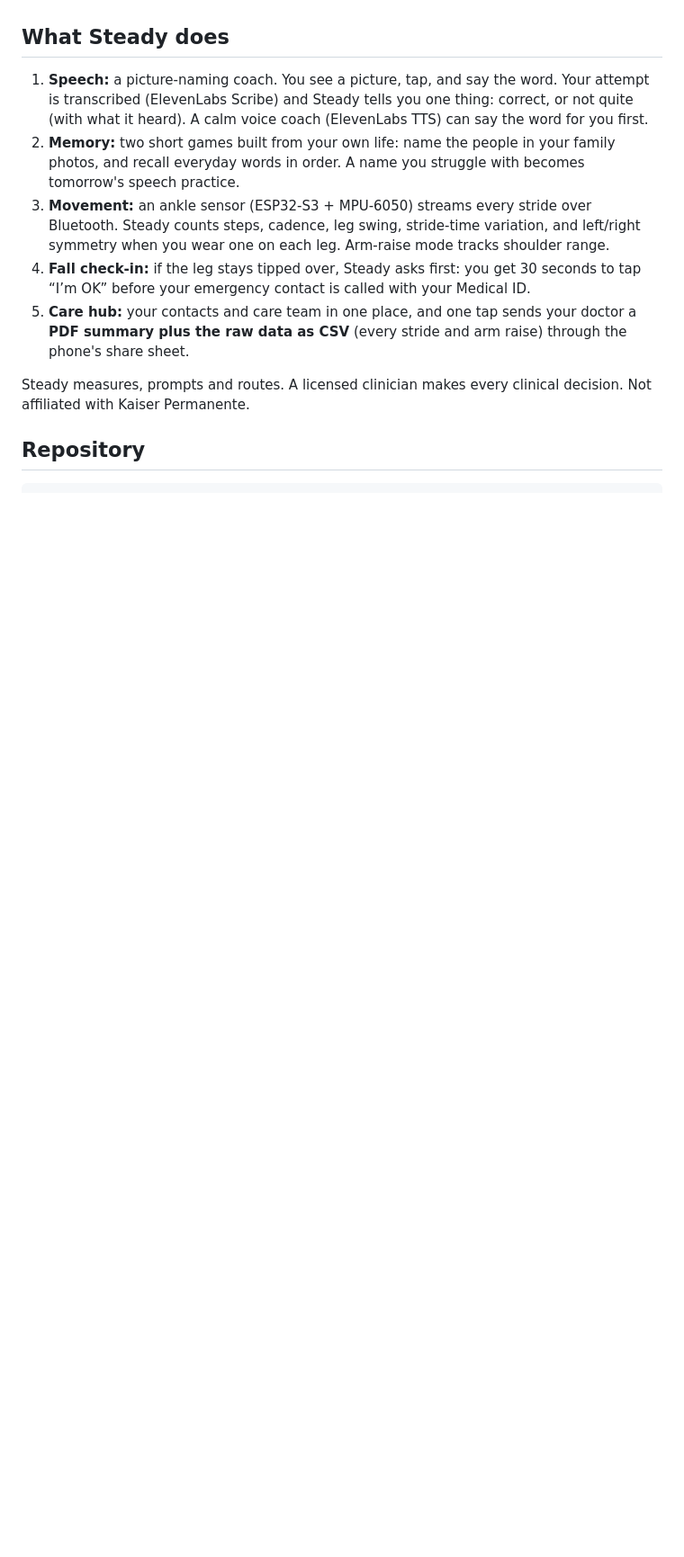
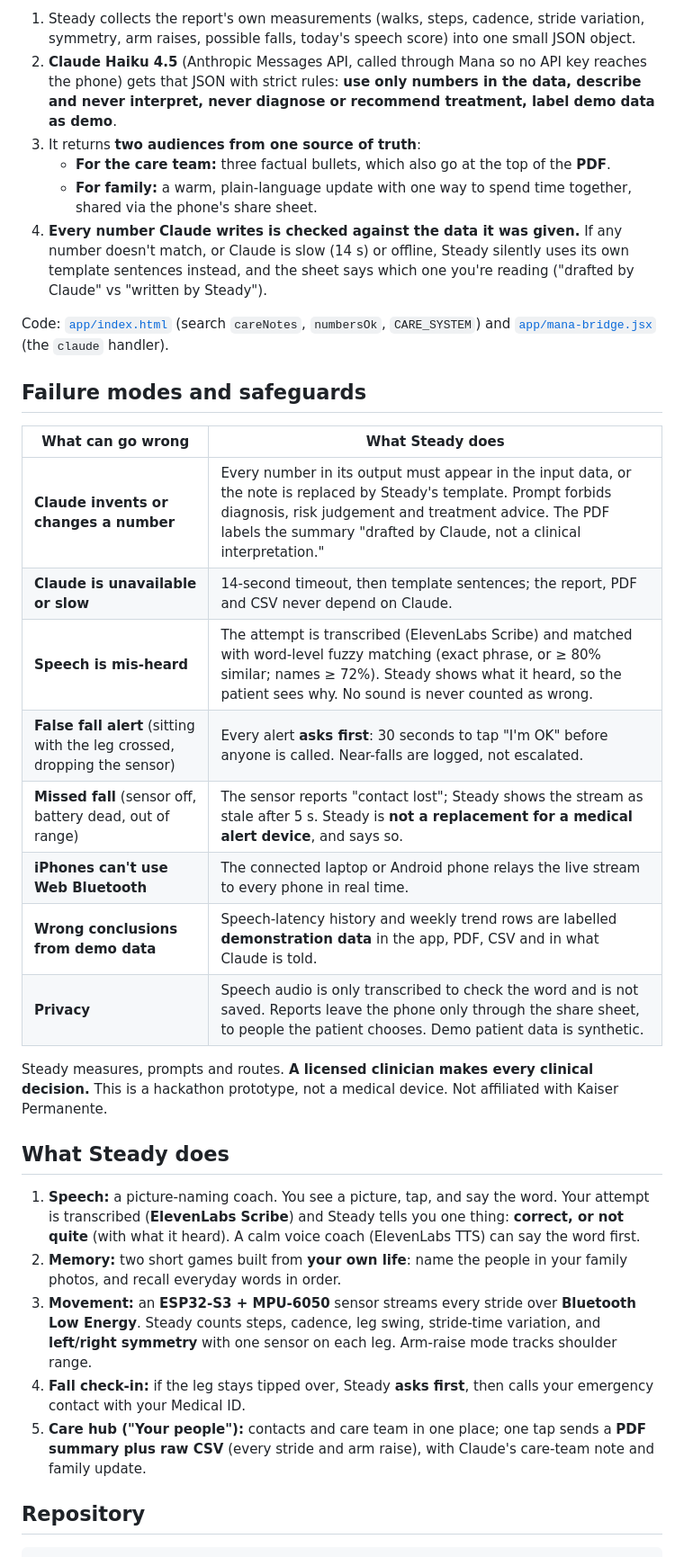
Before and after one commit to tanhemdev/steady, a Markdown page: README.md, the part around one of its changes. Shown at 90% size. Drawn GitHub-style; blank space fills up the shorter version.

Commit message:
README: who it is for, how Claude is used, failure modes, bringing people together

```diff
--- a/README.md
+++ b/README.md
@@ -21,13 +34,34 @@ Built at **Cal Hacks 13.0** (October 23–25, 2026, Palace of Fine Arts, San Fra
+1. Steady collects the report's own measurements (walks, steps, cadence, stride variation, symmetry, arm raises, possible falls, today's speech score) into one small JSON object.
+2. **Claude Haiku 4.5** (Anthropic Messages API, called through Mana so no API key reaches the phone) gets that JSON with strict rules: **use only numbers in the data, describe and never interpret, never diagnose or recommend treatment, label demo data as demo**.
+3. It returns **two audiences from one source of truth**:
+   - **For the care team:** three factual bullets, which also go at the top of the **PDF**.
+   - **For family:** a warm, plain-language update with one way to spend time together, shared via the phone's share sheet.
+4. **Every number Claude writes is checked against the data it was given.** If any number doesn't match, or Claude is slow (14 s) or offline, Steady silently uses its own template sentences instead, and the sheet says which one you're reading ("drafted by Claude" vs "written by Steady").
+
+Code: [`app/index.html`](app/index.html) (search `careNotes`, `numbersOk`, `CARE_SYSTEM`) and [`app/mana-bridge.jsx`](app/mana-bridge.jsx) (the `claude` handler).
+
+## Failure modes and safeguards
+
+| What can go wrong | What Steady does |
+|---|---|
+| **Claude invents or changes a number** | Every number in its output must appear in the input data, or the note is replaced by Steady's template. Prompt forbids diagnosis, risk judgement and treatment advice. The PDF labels the summary "drafted by Claude, not a clinical interpretation." |
+| **Claude is unavailable or slow** | 14-second timeout, then template sentences; the report, PDF and CSV never depend on Claude. |
+| **Speech is mis-heard** | The attempt is transcribed (ElevenLabs Scribe) and matched with word-level fuzzy matching (exact phrase, or ≥ 80% similar; names ≥ 72%). Steady shows what it heard, so the patient sees why. No sound is never counted as wrong. |
+| **False fall alert** (sitting with the leg crossed, dropping the sensor) | Every alert **asks first**: 30 seconds to tap "I'm OK" before anyone is called. Near-falls are logged, not escalated. |
+| **Missed fall** (sensor off, battery dead, out of range) | The sensor reports "contact lost"; Steady shows the stream as stale after 5 s. Steady is **not a replacement for a medical alert device**, and says so. |
+| **iPhones can't use Web Bluetooth** | The connected laptop or Android phone relays the live stream to every phone in real time. |
+| **Wrong conclusions from demo data** | Speech-latency history and weekly trend rows are labelled **demonstration data** in the app, PDF, CSV and in what Claude is told. |
+| **Privacy** | Speech audio is only transcribed to check the word and is not saved. Reports leave the phone only through the share sheet, to people the patient chooses. Demo patient data is synthetic. |
+
+Steady measures, prompts and routes. **A licensed clinician makes every clinical decision.** This is a hackathon prototype, not a medical device. Not affiliated with Kaiser Permanente.
 
 ## What Steady does
 
-1. **Speech:** a picture-naming coach. You see a picture, tap, and say the word. Your attempt is transcribed (ElevenLabs Scribe) and Steady tells you one thing: correct, or not quite (with what it heard). A calm voice coach (ElevenLabs TTS) can say the word for you first.
-2. **Memory:** two short games built from your own life: name the people in your family photos, and recall everyday words in order. A name you struggle with becomes tomorrow's speech practice.
-3. **Movement:** an ankle sensor (ESP32-S3 + MPU-6050) streams every stride over Bluetooth. Steady counts steps, cadence, leg swing, stride-time variation, and left/right symmetry when you wear one on each leg. Arm-raise mode tracks shoulder range.
-4. **Fall check-in:** if the leg stays tipped over, Steady asks first: you get 30 seconds to tap “I’m OK” before your emergency contact is called with your Medical ID.
-5. **Care hub:** your contacts and care team in one place, and one tap sends your doctor a **PDF summary plus the raw data as CSV** (every stride and arm raise) through the phone's share sheet.
-
-Steady measures, prompts and routes. A licensed clinician makes every clinical decision. Not affiliated with Kaiser Permanente.
+1. **Speech:** a picture-naming coach. You see a picture, tap, and say the word. Your attempt is transcribed (**ElevenLabs Scribe**) and Steady tells you one thing: **correct, or not quite** (with what it heard). A calm voice coach (ElevenLabs TTS) can say the word first.
+2. **Memory:** two short games built from **your own life**: name the people in your family photos, and recall everyday words in order.
+3. **Movement:** an **ESP32-S3 + MPU-6050** sensor streams every stride over **Bluetooth Low Energy**. Steady counts steps, cadence, leg swing, stride-time variation, and **left/right symmetry** with one sensor on each leg. Arm-raise mode tracks shoulder range.
+4. **Fall check-in:** if the leg stays tipped over, Steady **asks first**, then calls your emergency contact with your Medical ID.
+5. **Care hub ("Your people"):** contacts and care team in one place; one tap sends a **PDF summary plus raw CSV** (every stride and arm raise), with Claude's care-team note and family update.
 
 ## Repository
 
```
Also changed, not shown: other parts of README.md (+31 -21 lines).
